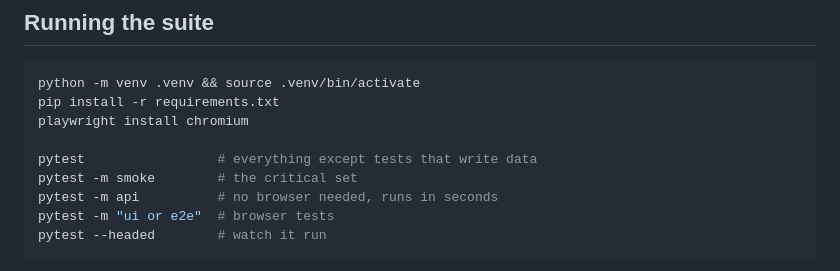
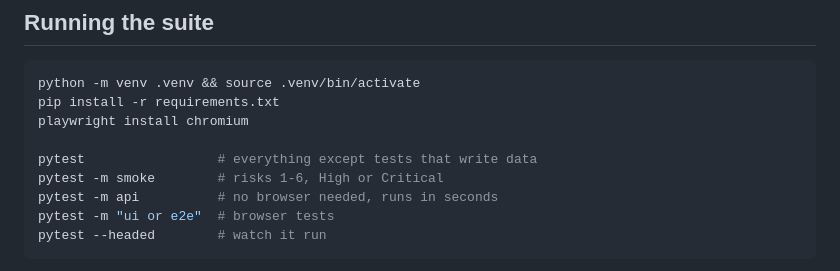
Before and after one commit to WolfGung/Toolshop-Test-Automation-Framework, a Markdown page: README.md, the part around the change. Drawn GitHub-style.

```diff
--- a/README.md
+++ b/README.md
@@ -115,7 +115,7 @@ pip install -r requirements.txt
 playwright install chromium
 
 pytest                 # everything except tests that write data
-pytest -m smoke        # the critical set
+pytest -m smoke        # risks 1-6, High or Critical
 pytest -m api          # no browser needed, runs in seconds
 pytest -m "ui or e2e"  # browser tests
 pytest --headed        # watch it run
```
Also changed, not shown: docs/03-test-strategy.md (+1 -1 lines).
